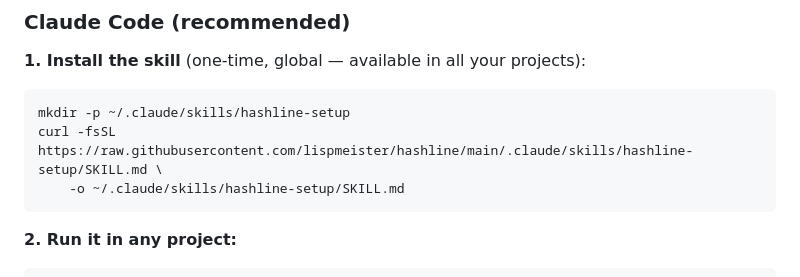
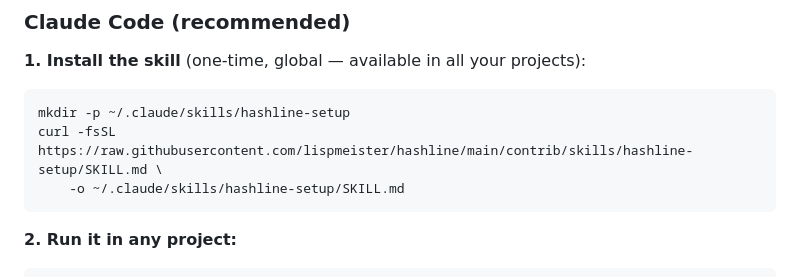
Before and after one commit to lispmeister/hashline, a Markdown page: README.md, the part around the change. GitHub-like rendering.

Commit message:
Fix skill install URL in README (was 404)
The curl command pointed to .claude/skills/ but the file lives at
contrib/skills/hashline-setup/SKILL.md.

Co-Authored-By: Claude Opus 4.6 <noreply@anthropic.com>

````diff
--- a/README.md
+++ b/README.md
@@ -222,7 +222,7 @@ Hashline works with any AI coding agent that accepts system-prompt instructions:
 
 ```sh
 mkdir -p ~/.claude/skills/hashline-setup
-curl -fsSL https://raw.githubusercontent.com/lispmeister/hashline/main/.claude/skills/hashline-setup/SKILL.md \
+curl -fsSL https://raw.githubusercontent.com/lispmeister/hashline/main/contrib/skills/hashline-setup/SKILL.md \
     -o ~/.claude/skills/hashline-setup/SKILL.md
 ```
 
````
